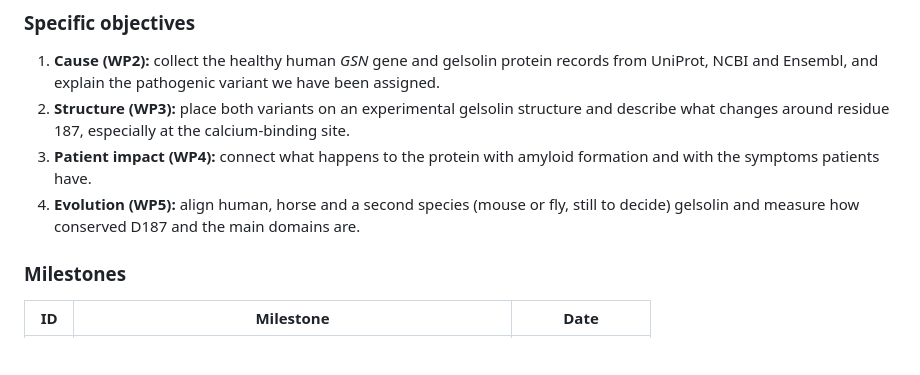
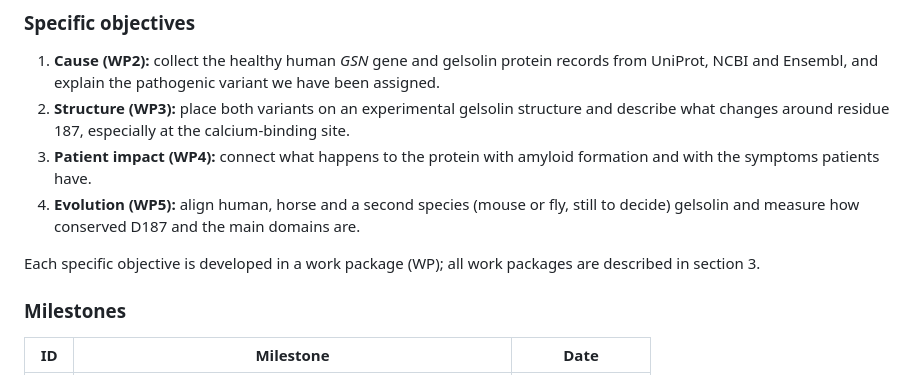
Before and after one commit to detorotodorov-alexander/12DP-C_GA_IB_2026, a Markdown page: report/project_plan.md, the part around the change. Rendered like a GitHub page; blank space fills up the shorter version.

Commit message:
Define WP acronym at first mention

```diff
--- a/report/project_plan.md
+++ b/report/project_plan.md
@@ -22,6 +22,8 @@ To characterize how the pathogenic *GSN* variant D187N changes the gelsolin prot
 2. **Structure (WP3):** place both variants on an experimental gelsolin structure and describe what changes around residue 187, especially at the calcium-binding site.
 3. **Patient impact (WP4):** connect what happens to the protein with amyloid formation and with the symptoms patients have.
 4. **Evolution (WP5):** align human, horse and a second species (mouse or fly, still to decide) gelsolin and measure how conserved D187 and the main domains are.
+
+Each specific objective is developed in a work package (WP); all work packages are described in section 3.
 
 ### Milestones
 
```
